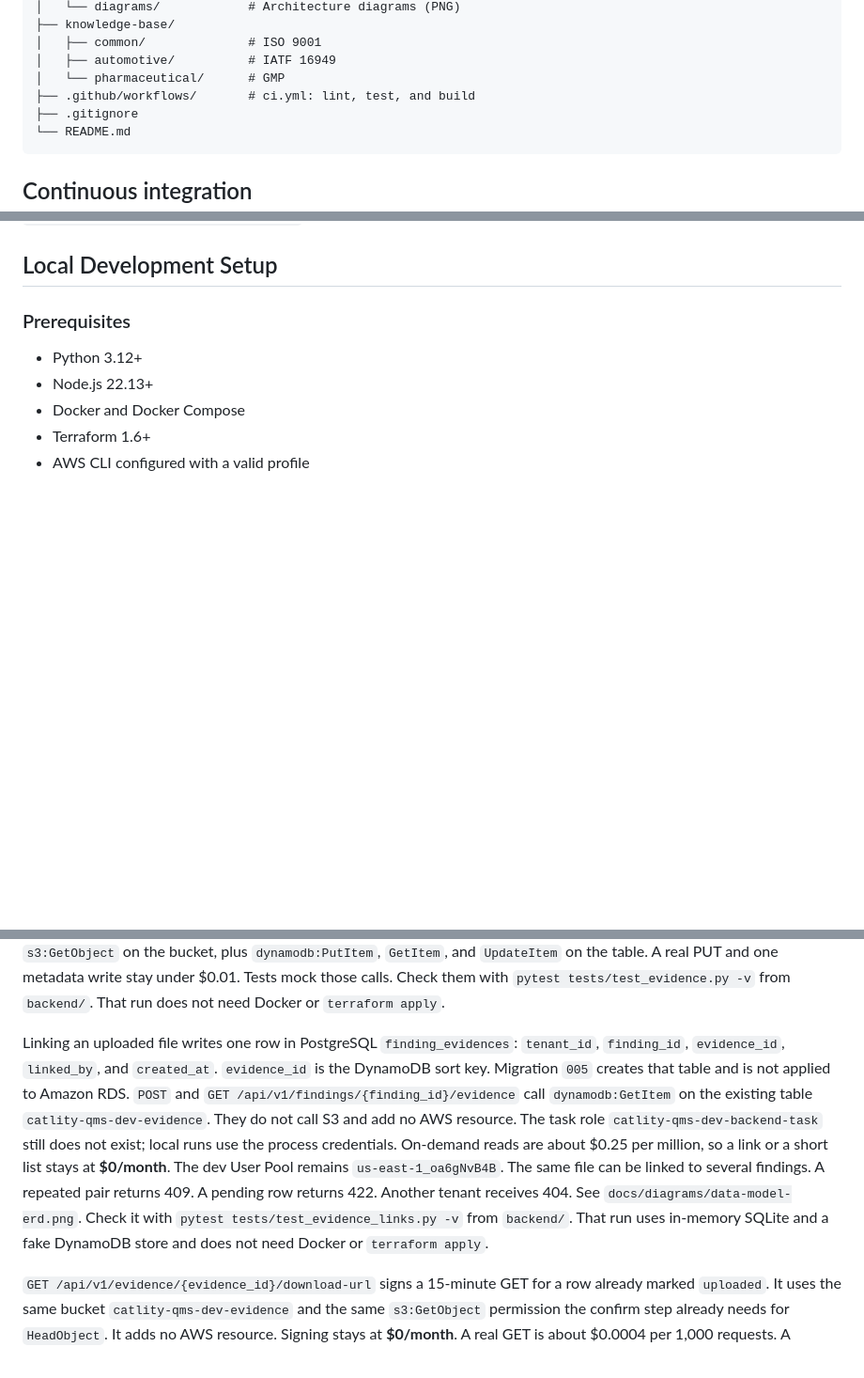
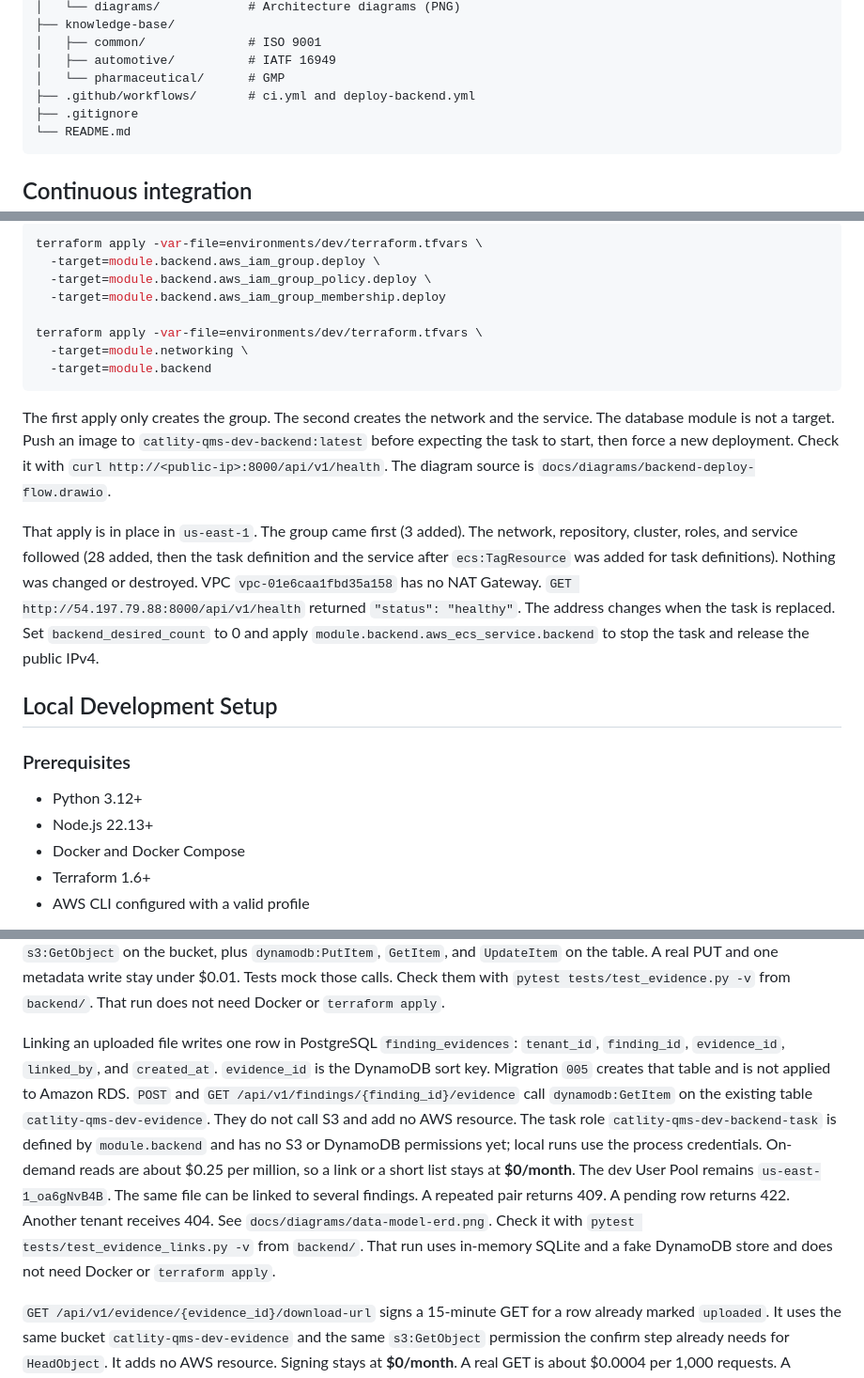
Before and after one commit to arielsubia/catlity-qms, a Markdown page: README.md, 3 parts joined by grey strips. Shown at 94% size. Drawn GitHub-style; blank space fills up the shorter version.

````diff
--- a/README.md
+++ b/README.md
@@ -67,7 +67,7 @@ catlity-qms/
 │   ├── common/              # ISO 9001
 │   ├── automotive/          # IATF 16949
 │   └── pharmaceutical/      # GMP
-├── .github/workflows/       # ci.yml: lint, test, and build
+├── .github/workflows/       # ci.yml and deploy-backend.yml
 ├── .gitignore
 └── README.md
 ```
@@ -86,3 +101,17 @@ The same commands run locally: `ruff check .` and `pytest tests/ -v` from `backe
+```bash
+terraform apply -var-file=environments/dev/terraform.tfvars \
+  -target=module.backend.aws_iam_group.deploy \
+  -target=module.backend.aws_iam_group_policy.deploy \
+  -target=module.backend.aws_iam_group_membership.deploy
+
+terraform apply -var-file=environments/dev/terraform.tfvars \
+  -target=module.networking \
+  -target=module.backend
+```
+
+The first apply only creates the group. The second creates the network and the service. The database module is not a target. Push an image to `catlity-qms-dev-backend:latest` before expecting the task to start, then force a new deployment. Check it with `curl http://<public-ip>:8000/api/v1/health`. The diagram source is `docs/diagrams/backend-deploy-flow.drawio`.
+
+That apply is in place in `us-east-1`. The group came first (3 added). The network, repository, cluster, roles, and service followed (28 added, then the task definition and the service after `ecs:TagResource` was added for task definitions). Nothing was changed or destroyed. VPC `vpc-01e6caa1fbd35a158` has no NAT Gateway. `GET http://54.197.79.88:8000/api/v1/health` returned `"status": "healthy"`. The address changes when the task is replaced. Set `backend_desired_count` to 0 and apply `module.backend.aws_ecs_service.backend` to stop the task and release the public IPv4.
 
 ## Local Development Setup
 
@@ -195,7 +224,7 @@ Corrective actions use the `corrective_actions` table that already points at `fi
 
 Evidence files go straight to the existing bucket `catlity-qms-dev-evidence`. `POST /api/v1/evidence/upload-url` signs the PUT locally for 15 minutes and includes `Content-Type`, `Content-Length`, and `x-amz-storage-class: INTELLIGENT_TIERING`. A pending row is written to the DynamoDB table `catlity-qms-dev-evidence`. `POST /api/v1/evidence/{evidence_id}/confirm` reads the object and sets that row to `uploaded`. The PostgreSQL `evidences` table is not used here. Signing the URL adds no AWS resource. The process credentials need `s3:PutObject` and `s3:GetObject` on the bucket, plus `dynamodb:PutItem`, `GetItem`, and `UpdateItem` on the table. A real PUT and one metadata write stay under $0.01. Tests mock those calls. Check them with `pytest tests/test_evidence.py -v` from `backend/`. That run does not need Docker or `terraform apply`.
 
-Linking an uploaded file writes one row in PostgreSQL `finding_evidences`: `tenant_id`, `finding_id`, `evidence_id`, `linked_by`, and `created_at`. `evidence_id` is the DynamoDB sort key. Migration `005` creates that table and is not applied to Amazon RDS. `POST` and `GET /api/v1/findings/{finding_id}/evidence` call `dynamodb:GetItem` on the existing table `catlity-qms-dev-evidence`. They do not call S3 and add no AWS resource. The task role `catlity-qms-dev-backend-task` still does not exist; local runs use the process credentials. On-demand reads are about $0.25 per million, so a link or a short list stays at **$0/month**. The dev User Pool remains `us-east-1_oa6gNvB4B`. The same file can be linked to several findings. A repeated pair returns 409. A pending row returns 422. Another tenant receives 404. See `docs/diagrams/data-model-erd.png`. Check it with `pytest tests/test_evidence_links.py -v` from `backend/`. That run uses in-memory SQLite and a fake DynamoDB store and does not need Docker or `terraform apply`.
+Linking an uploaded file writes one row in PostgreSQL `finding_evidences`: `tenant_id`, `finding_id`, `evidence_id`, `linked_by`, and `created_at`. `evidence_id` is the DynamoDB sort key. Migration `005` creates that table and is not applied to Amazon RDS. `POST` and `GET /api/v1/findings/{finding_id}/evidence` call `dynamodb:GetItem` on the existing table `catlity-qms-dev-evidence`. They do not call S3 and add no AWS resource. The task role `catlity-qms-dev-backend-task` is defined by `module.backend` and has no S3 or DynamoDB permissions yet; local runs use the process credentials. On-demand reads are about $0.25 per million, so a link or a short list stays at **$0/month**. The dev User Pool remains `us-east-1_oa6gNvB4B`. The same file can be linked to several findings. A repeated pair returns 409. A pending row returns 422. Another tenant receives 404. See `docs/diagrams/data-model-erd.png`. Check it with `pytest tests/test_evidence_links.py -v` from `backend/`. That run uses in-memory SQLite and a fake DynamoDB store and does not need Docker or `terraform apply`.
 
 `GET /api/v1/evidence/{evidence_id}/download-url` signs a 15-minute GET for a row already marked `uploaded`. It uses the same bucket `catlity-qms-dev-evidence` and the same `s3:GetObject` permission the confirm step already needs for `HeadObject`. It adds no AWS resource. Signing stays at **$0/month**. A real GET is about $0.0004 per 1,000 requests. A pending row returns 422. Another tenant receives 404. The browser upload flow is in `docs/diagrams/evidence-upload-flow.png`. Check the route with `pytest tests/test_evidence.py -v` from `backend/`. That run mocks S3 and DynamoDB and does not need Docker or `terraform apply`.
 
````
Also changed, not shown: other parts of README.md (+18 -3 lines), docs/diagrams/backend-deploy-flow.png (added), 11 other files.
